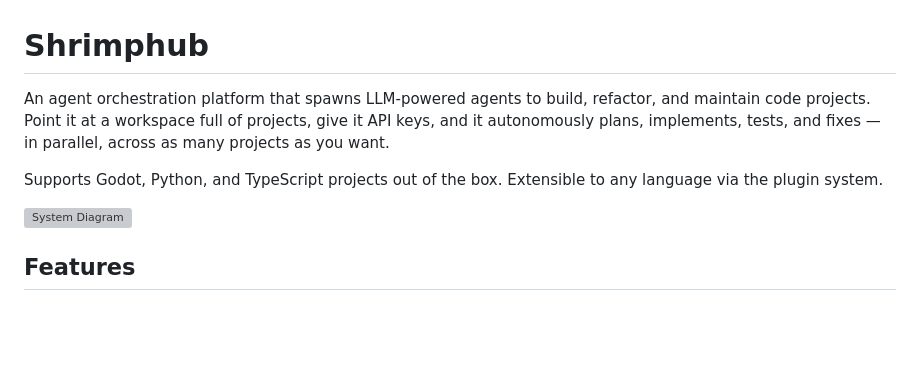
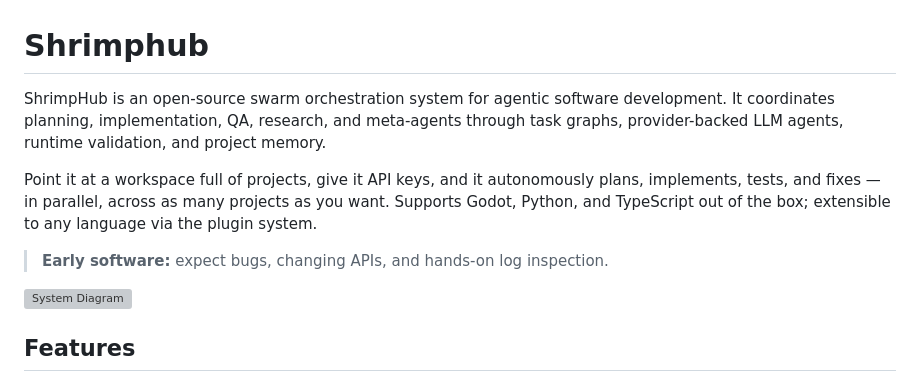
Before and after one commit to shrimplabs/shrimphub, a Markdown page: README.md, the part around the change. GitHub-like rendering; blank space fills up the shorter version; grey boxes are pictures that could not be loaded.

```diff
--- a/README.md
+++ b/README.md
@@ -1,8 +1,10 @@
 # Shrimphub
 
-An agent orchestration platform that spawns LLM-powered agents to build, refactor, and maintain code projects. Point it at a workspace full of projects, give it API keys, and it autonomously plans, implements, tests, and fixes — in parallel, across as many projects as you want.
+ShrimpHub is an open-source swarm orchestration system for agentic software development. It coordinates planning, implementation, QA, research, and meta-agents through task graphs, provider-backed LLM agents, runtime validation, and project memory.
 
-Supports Godot, Python, and TypeScript projects out of the box. Extensible to any language via the plugin system.
+Point it at a workspace full of projects, give it API keys, and it autonomously plans, implements, tests, and fixes — in parallel, across as many projects as you want. Supports Godot, Python, and TypeScript out of the box; extensible to any language via the plugin system.
+
+> **Early software:** expect bugs, changing APIs, and hands-on log inspection.
 
 ![System Diagram](https://raw.githubusercontent.com/shrimplabs/shrimphub/main/system_diagram.svg)
 
```
Also changed, not shown: docs/spawn-test-proj-incident.md (added, +74 -0 lines).
